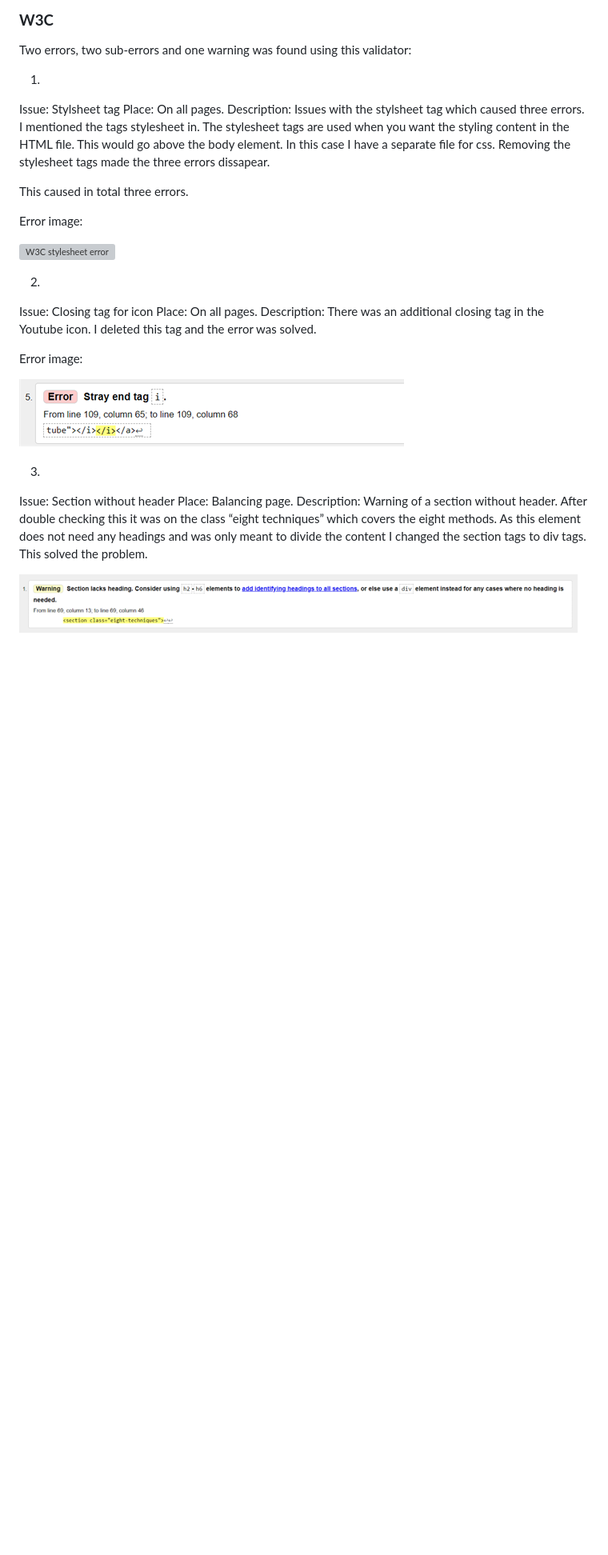
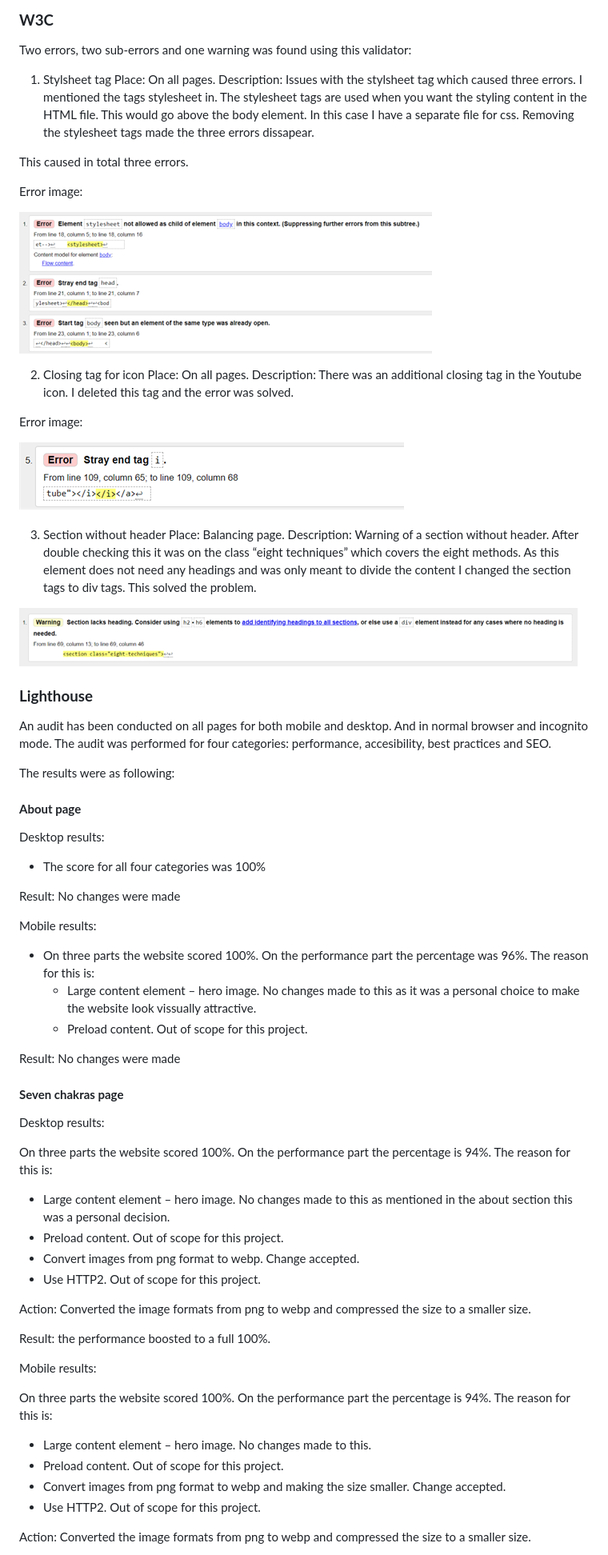
Before and after one commit to JSaprah/seven-healing-chakras, a Markdown page: TESTING.md, the part around the change printed below. Shown: that part at 80% size. GitHub-like rendering; blank space fills up the shorter version; grey boxes are pictures that could not be loaded.

Commit message:
Add the lighthouse testing results to the testing file

```diff
--- a/TESTING.md
+++ b/TESTING.md
@@ -45,32 +45,74 @@ This resulted in 5 errors which were fixed:
 
 Two errors, two sub-errors and one warning was found using this validator:
 
-1.
-Issue: Stylsheet tag
+1. Stylsheet tag
 Place: On all pages.
-Description:
-Issues with the stylsheet tag which caused three errors. I mentioned the tags stylesheet in. The stylesheet tags are used when you want the styling content in the HTML file. This would go above the body element. In this case I have a separate file for css. Removing the stylesheet tags made the three errors dissapear.
+Description: Issues with the stylsheet tag which caused three errors. I mentioned the tags stylesheet in. The stylesheet tags are used when you want the styling content in the HTML file. This would go above the body element. In this case I have a separate file for css. Removing the stylesheet tags made the three errors dissapear.
 
 This caused in total three errors.
 
 Error image:
 
-![W3C stylesheet error](docs//w3c-stylesheet-tag-error.png)
+![W3C stylesheet error](docs/screenshots/w3c-stylesheet-tag-error.png)
 
-2.
-Issue: Closing tag for icon
+2. Closing tag for icon
 Place: On all pages.
-Description:
-There was an additional closing tag in the Youtube icon. I deleted this tag and the error was solved.
+Description: There was an additional closing tag in the Youtube icon. I deleted this tag and the error was solved.
 
 Error image:
 
 ![W3C Closing tag error](docs/screenshots/w3c-closing-tag-icon-error.png)
 
-3.
-Issue: Section without header
+3. Section without header
 Place: Balancing page.
 Description:
 Warning of a section without header. After double checking this it was on the class “eight techniques” which covers the eight methods. As this element does not need any headings and was only meant to divide the content I changed the section tags to div tags. This solved the problem.
 
 ![W3C Closing tag error](docs/screenshots/w3c-section-lacks-heading-warning.png)
+
+### **Lighthouse**
+
+An audit has been conducted on all pages for both mobile and desktop. And in normal browser and incognito mode. The audit was performed for four categories: performance, accesibility, best practices and SEO.
+
+The results were as following:
+
+#### **About page**
+
+Desktop results:
+- The score for all four categories was 100%
+
+Result: No changes were made
+
+Mobile results:
+- On three parts the website scored 100%. On the performance part the percentage was 96%. The reason for this is:
+    - Large content element – hero image. No changes made to this as it was a personal choice to make the website look vissually attractive.
+    - Preload content. Out of scope for this project.
+
+Result: No changes were made
+
+#### **Seven chakras page**
+
+Desktop results:
+
+On three parts the website scored 100%. On the performance part the percentage is 94%. The reason for this is:
+
+-	Large content element – hero image. No changes made to this as mentioned in the about section this was a personal decision.
+-	Preload content. Out of scope for this project.
+-	Convert images from png format to webp. Change accepted.
+-	Use HTTP2. Out of scope for this project.
+
+Action: Converted the image formats from png to webp and compressed the size to a smaller size.
+
+Result: the performance boosted to a full 100%.
+
+
+Mobile results:
+
+On three parts the website scored 100%. On the performance part the percentage is 94%. The reason for this is:
+-	Large content element – hero image. No changes made to this.
+-	Preload content. Out of scope for this project.
+-	Convert images from png format to webp and making the size smaller. Change accepted.
+-	Use HTTP2. Out of scope for this project.
+
+Action: Converted the image formats from png to webp and compressed the size to a smaller size.
+
```
Also changed, not shown: other parts of TESTING.md (+42 -0 lines), image.png (added).
